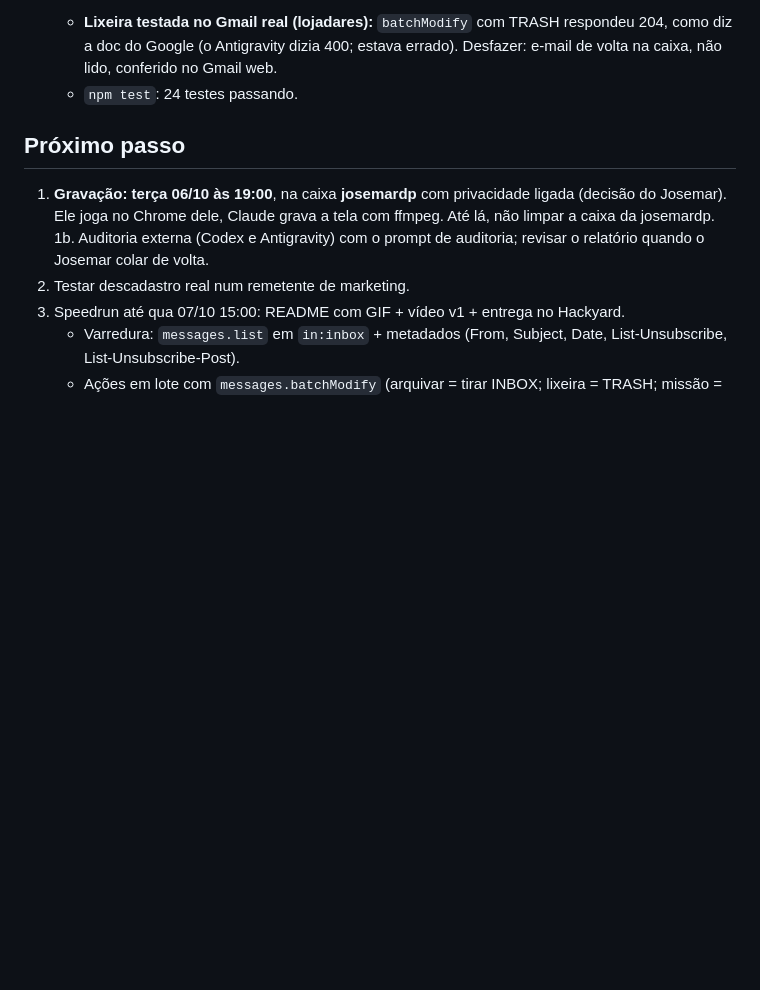
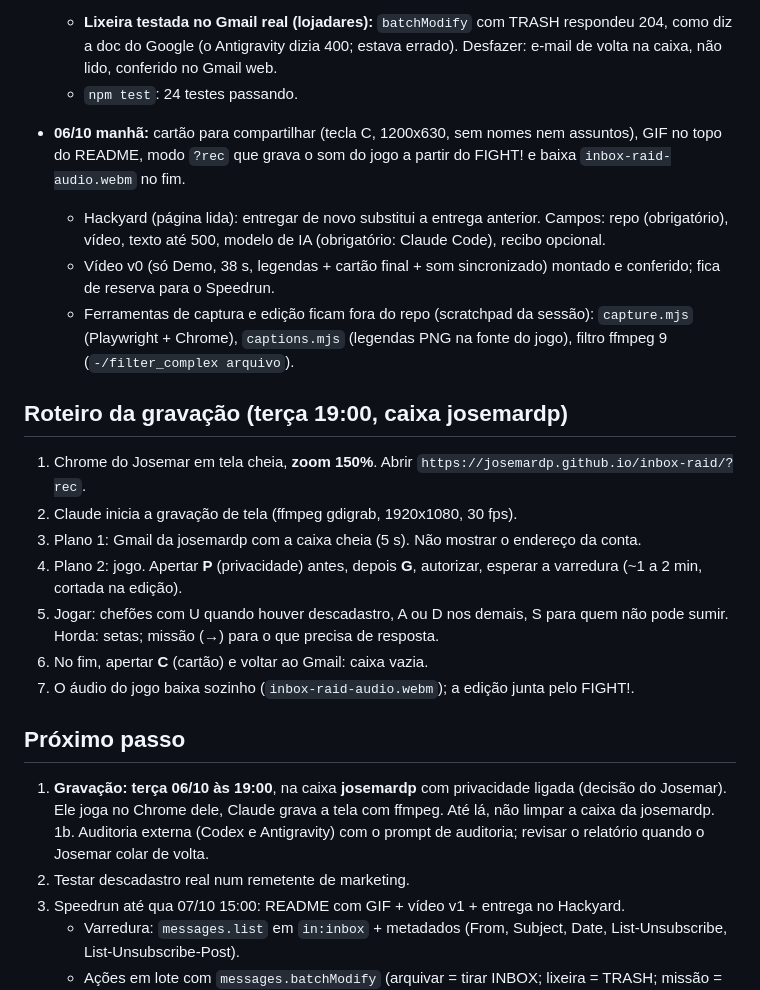
Before and after one commit to josemardp/inbox-raid, a Markdown page: STATUS.md, the part around the change. GitHub-like rendering; blank space fills up the shorter version.

Commit message:
docs: STATUS with recording script for tonight
Co-Authored-By: Claude Opus 5.5 <noreply@anthropic.com>
Claude-Session: https://claude.ai/code/session_017yBEKUgU31BuVy3Xsa2Xba

```diff
--- a/STATUS.md
+++ b/STATUS.md
@@ -29,6 +29,20 @@ Atualizado: 05/10/2026, noite (segunda, dia 1 do Hackyard).
   - **Lixeira testada no Gmail real (lojadares):** `batchModify` com TRASH respondeu 204, como diz a doc do Google (o Antigravity dizia 400; estava errado). Desfazer: e-mail de volta na caixa, não lido, conferido no Gmail web.
   - `npm test`: 24 testes passando.
 
+- **06/10 manhã:** cartão para compartilhar (tecla C, 1200x630, sem nomes nem assuntos), GIF no topo do README, modo `?rec` que grava o som do jogo a partir do FIGHT! e baixa `inbox-raid-audio.webm` no fim.
+  - Hackyard (página lida): entregar de novo substitui a entrega anterior. Campos: repo (obrigatório), vídeo, texto até 500, modelo de IA (obrigatório: Claude Code), recibo opcional.
+  - Vídeo v0 (só Demo, 38 s, legendas + cartão final + som sincronizado) montado e conferido; fica de reserva para o Speedrun.
+  - Ferramentas de captura e edição ficam fora do repo (scratchpad da sessão): `capture.mjs` (Playwright + Chrome), `captions.mjs` (legendas PNG na fonte do jogo), filtro ffmpeg 9 (`-/filter_complex arquivo`).
+
+## Roteiro da gravação (terça 19:00, caixa josemardp)
+1. Chrome do Josemar em tela cheia, **zoom 150%**. Abrir `https://josemardp.github.io/inbox-raid/?rec`.
+2. Claude inicia a gravação de tela (ffmpeg gdigrab, 1920x1080, 30 fps).
+3. Plano 1: Gmail da josemardp com a caixa cheia (5 s). Não mostrar o endereço da conta.
+4. Plano 2: jogo. Apertar **P** (privacidade) antes, depois **G**, autorizar, esperar a varredura (~1 a 2 min, cortada na edição).
+5. Jogar: chefões com U quando houver descadastro, A ou D nos demais, S para quem não pode sumir. Horda: setas; missão (→) para o que precisa de resposta.
+6. No fim, apertar **C** (cartão) e voltar ao Gmail: caixa vazia.
+7. O áudio do jogo baixa sozinho (`inbox-raid-audio.webm`); a edição junta pelo FIGHT!.
+
 ## Próximo passo
 1. **Gravação: terça 06/10 às 19:00**, na caixa **josemardp** com privacidade ligada (decisão do Josemar). Ele joga no Chrome dele, Claude grava a tela com ffmpeg. Até lá, não limpar a caixa da josemardp.
 1b. Auditoria externa (Codex e Antigravity) com o prompt de auditoria; revisar o relatório quando o Josemar colar de volta.
```
